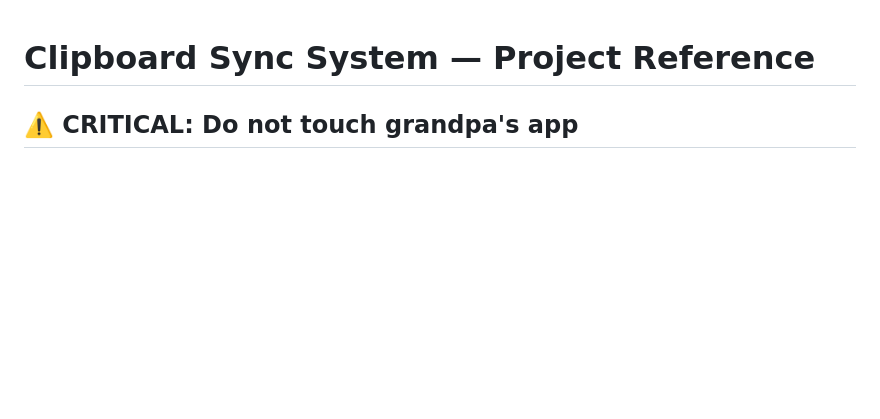
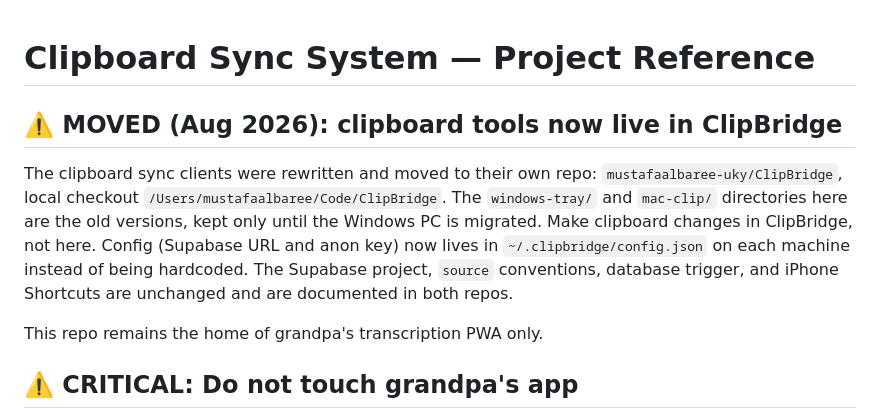
Before and after one commit to mammer55/sidu-voice, a Markdown page: CLAUDE.md, the part around the change. Rendered like a GitHub page; blank space fills up the shorter version.

Commit message:
CLAUDE.md: clipboard tools moved to ClipBridge, this repo is grandpa's PWA only

```diff
--- a/CLAUDE.md
+++ b/CLAUDE.md
@@ -1,4 +1,16 @@
 # Clipboard Sync System — Project Reference
+
+## ⚠️ MOVED (Aug 2026): clipboard tools now live in ClipBridge
+
+The clipboard sync clients were rewritten and moved to their own repo:
+`mustafaalbaree-uky/ClipBridge`, local checkout `/Users/mustafaalbaree/Code/ClipBridge`.
+The `windows-tray/` and `mac-clip/` directories here are the old versions, kept only
+until the Windows PC is migrated. Make clipboard changes in ClipBridge, not here.
+Config (Supabase URL and anon key) now lives in `~/.clipbridge/config.json` on each
+machine instead of being hardcoded. The Supabase project, `source` conventions,
+database trigger, and iPhone Shortcuts are unchanged and are documented in both repos.
+
+This repo remains the home of grandpa's transcription PWA only.
 
 ## ⚠️ CRITICAL: Do not touch grandpa's app
 
```
